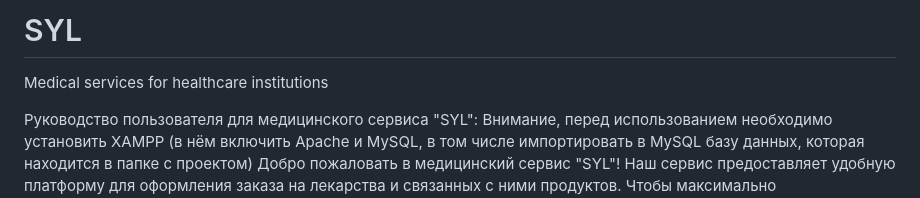
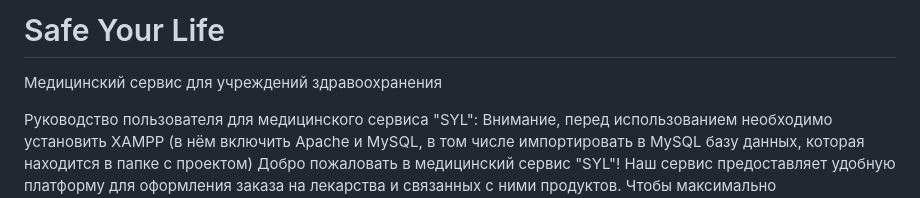
Before and after one commit to InZeR-YM/Safe-Your-Life, a Markdown page: README.md, the part around the change. Drawn GitHub-style.

```diff
--- a/README.md
+++ b/README.md
@@ -1,5 +1,5 @@
-# SYL
-Medical services for healthcare institutions
+# Safe Your Life
+Медицинский сервис для учреждений здравоохранения
 
 Руководство пользователя для медицинского сервиса "SYL":
 Внимание, перед использованием необходимо установить XAMPP (в нём включить Apache и MySQL, в том числе импортировать в MySQL базу данных, которая находится в папке с проектом)
```
